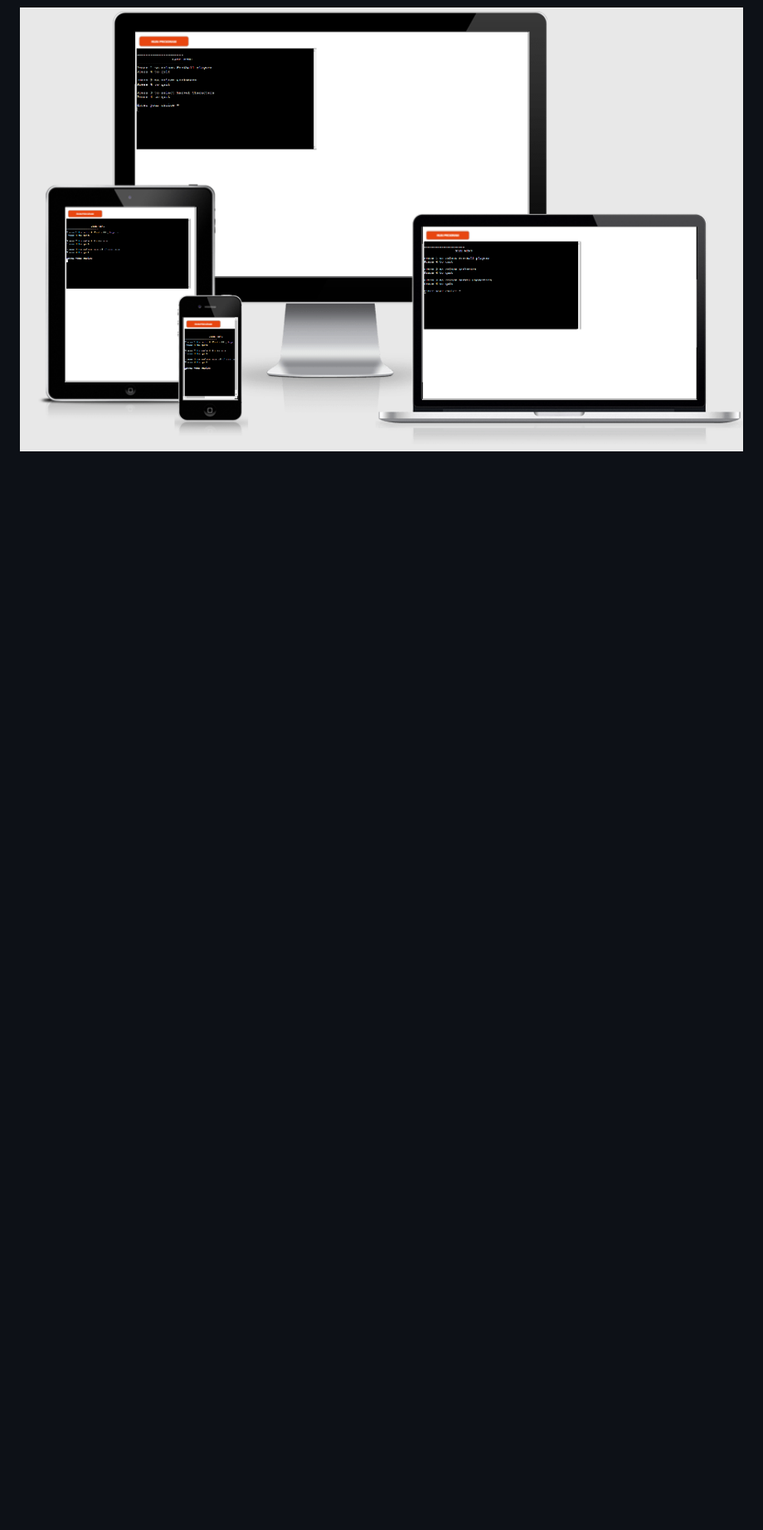
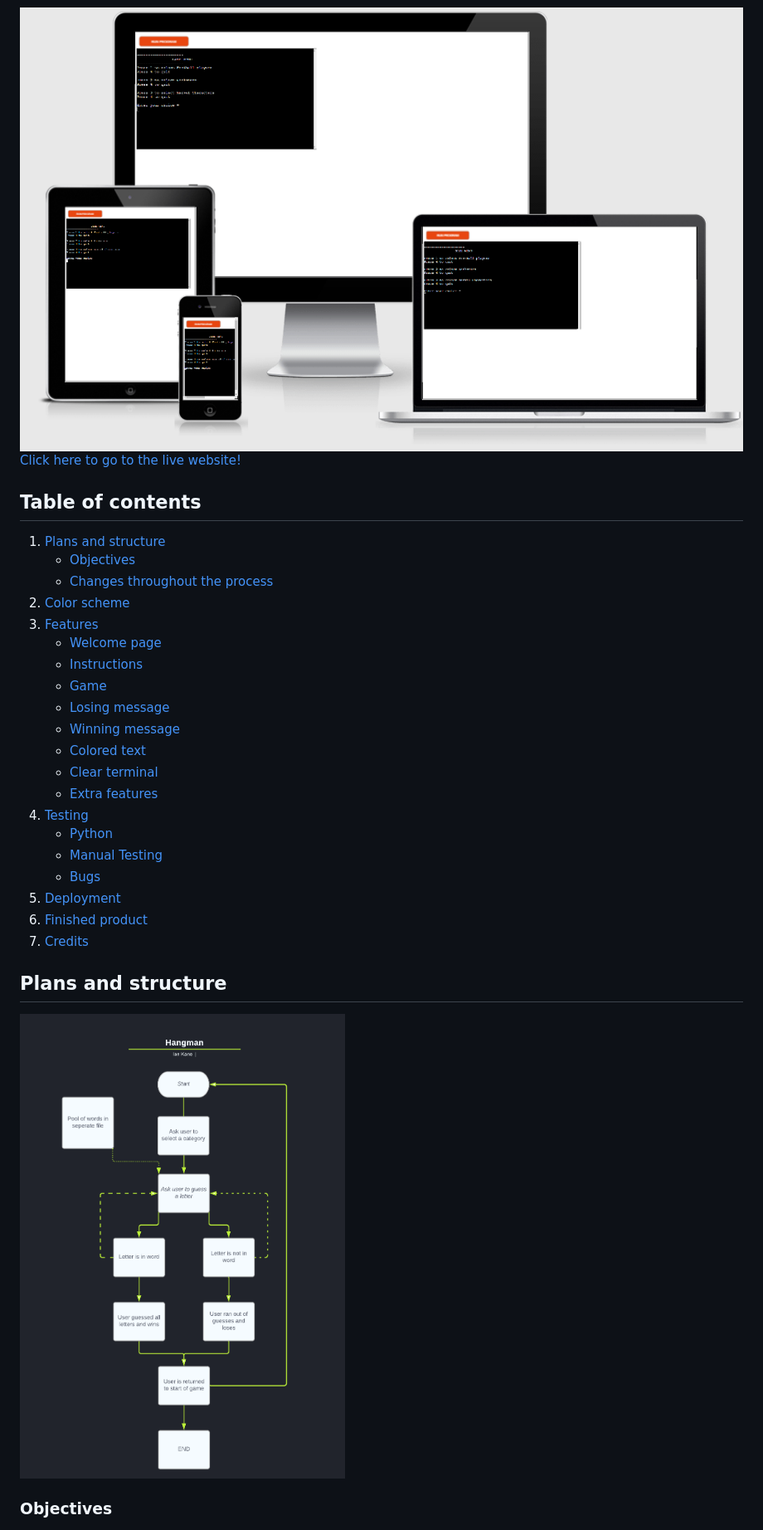
Before and after one commit to Code-Institute-Submissions/Ianokane1-Hangman_, a Markdown page: README.md, the part around the change. Shown: that part at 83% size. GitHub-like rendering; pictures changed too: images/hangmanflowchart.png (added); blank space fills up the shorter version.

Commit message:
Add image folder and table of contents to Readme

```diff
--- a/README.md
+++ b/README.md
@@ -5,3 +5,34 @@ For this project I wanted to create a version of this game that you can play aga
 This is done by using python to generate the word and check if the user's guesses are correct, incorrect, invalid or if the user has already guessed the letter.
 
 <img src="images/amireponsive.png" alt="image of app on different sized screens">
+
+[Click here to go to the live website!](https://iankanehangman.herokuapp.com/)
+
+## Table of contents
+
+1. [Plans and structure](#plans-and-structure)
+    - [Objectives](#objectives)
+    - [Changes throughout the process](#changes-throughout-the-process)
+2. [Color scheme](#color-scheme)
+3. [Features](#features)
+    - [Welcome page](#welcome-page)
+    - [Instructions](#instructions)
+    - [Game](#game)
+    - [Losing message](#losing-message)
+    - [Winning message](#winning-message)
+    - [Colored text](#colored-text)
+    - [Clear terminal](#clear-terminal)
+    - [Extra features](#extra-features)
+4. [Testing](#testing)
+    - [Python](#python)
+    - [Manual Testing](#manual-testing)
+    - [Bugs](#bugs)
+5. [Deployment](#deployment)
+6. [Finished product](#finished-product)
+7. [Credits](#credits)
+
+## Plans and structure
+
+<img src="images/hangmanflowchart.png" alt="Screenshot of the hangman flow chart">
+
+### Objectives
```
